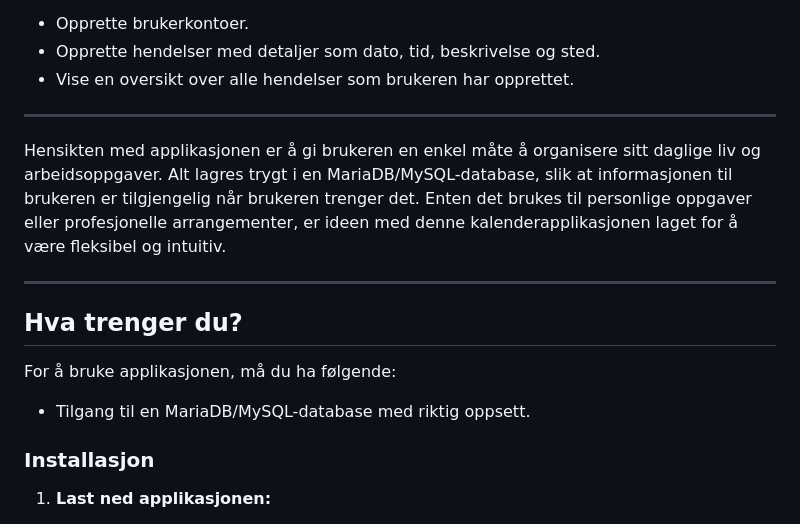
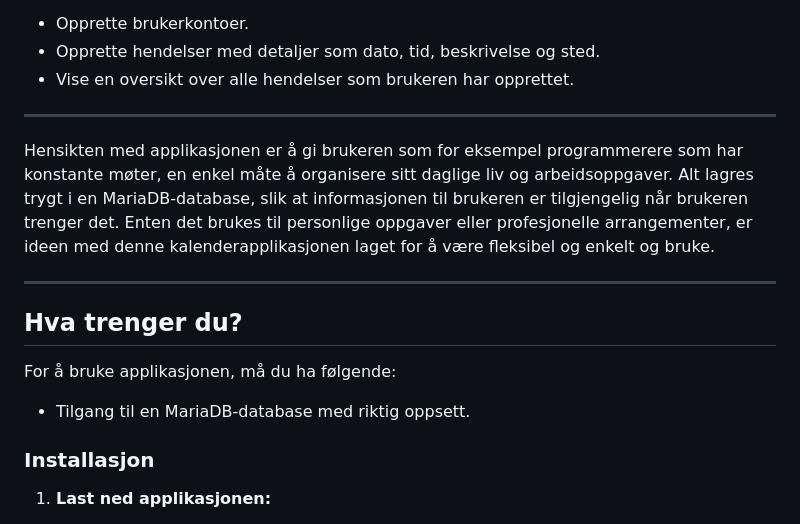
Before and after one commit to lauryteey/pi-Monthly-calender, a Markdown page: README.md, the part around one of its changes. GitHub-like rendering.

```diff
--- a/README.md
+++ b/README.md
@@ -8,14 +8,14 @@ Denne brukerveiledningen gjelder for **beta-versjonen** av kalenderapplikasjonen
 - Vise en oversikt over alle hendelser som brukeren har opprettet.
 
 ---
-Hensikten med applikasjonen er å gi brukeren en enkel måte å organisere sitt daglige liv og arbeidsoppgaver. Alt lagres trygt i en MariaDB/MySQL-database, slik at informasjonen til brukeren er tilgjengelig når brukeren trenger det. Enten det brukes til personlige oppgaver eller profesjonelle arrangementer, er ideen med denne kalenderapplikasjonen laget for å være fleksibel og intuitiv.
+Hensikten med applikasjonen er å gi brukeren som for eksempel programmerere som har konstante møter, en enkel måte å organisere sitt daglige liv og arbeidsoppgaver. Alt lagres trygt i en MariaDB-database, slik at informasjonen til brukeren er tilgjengelig når brukeren trenger det. Enten det brukes til personlige oppgaver eller profesjonelle arrangementer, er ideen med denne kalenderapplikasjonen laget for å være fleksibel og enkelt og bruke.
 
 ---
 
 ## **Hva trenger du?**
 
 For å bruke applikasjonen, må du ha følgende:
-- Tilgang til en MariaDB/MySQL-database med riktig oppsett.
+- Tilgang til en MariaDB-database med riktig oppsett.
 
 ### **Installasjon**
 1. **Last ned applikasjonen:**
```
Also changed, not shown: other parts of README.md (+1 -0 lines).
